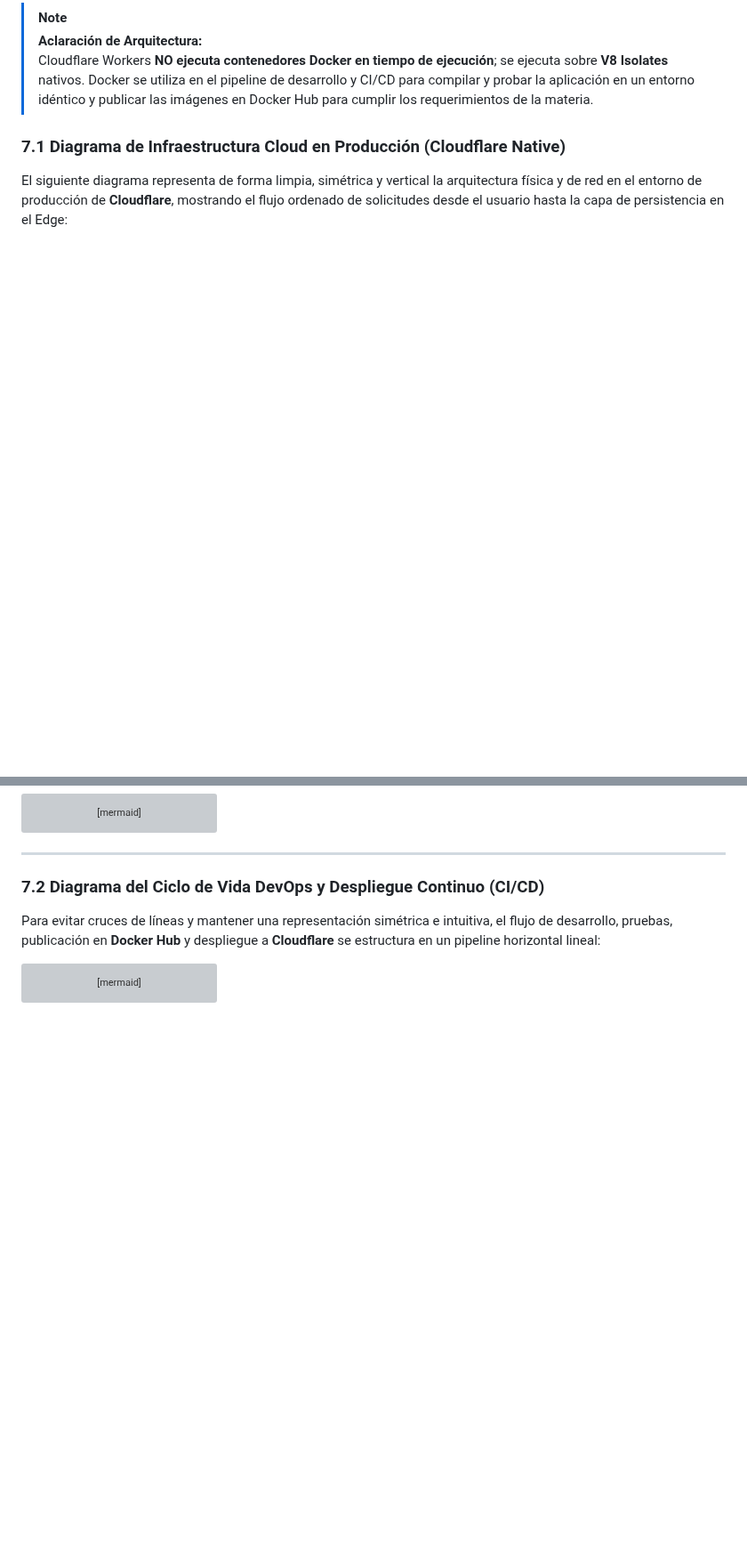
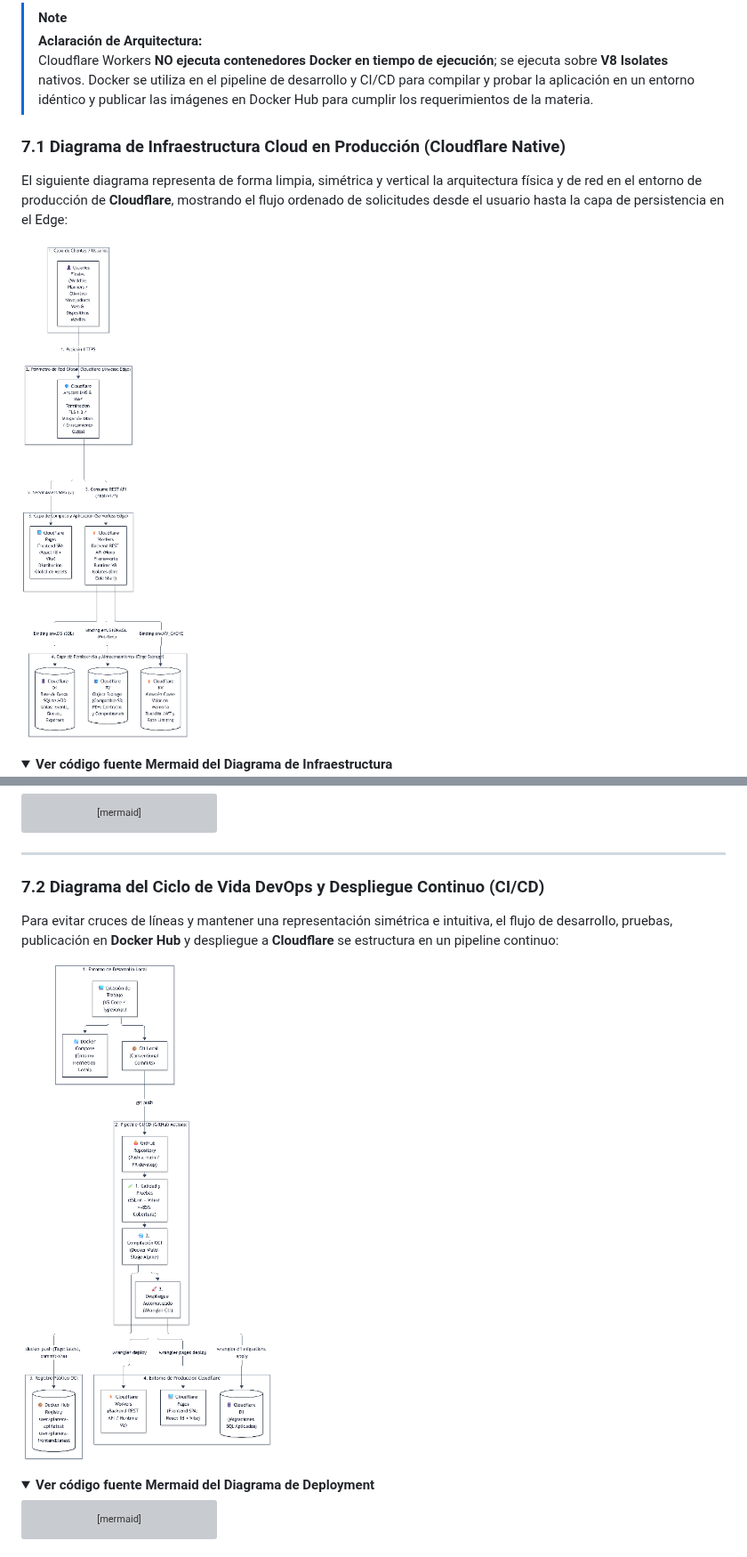
Before and after one commit to Federico2003/GestionEventos, a Markdown page: docs/documento-final-word.md, 2 parts joined by grey strips. Shown at 89% size. Rendered like a GitHub page; pictures changed too: docs/images/diagrama-deployment.png (added), docs/images/diagrama-infraestructura.png (added); folded sections open; blank space fills up the shorter version; grey boxes are pictures that could not be loaded.

Commit message:
docs: embed diagram images into proposal document and repository

````diff
--- a/docs/documento-final-word.md
+++ b/docs/documento-final-word.md
@@ -427,6 +427,11 @@ El stack tecnológico ha sido cuidadosamente seleccionado bajo la premisa de **e
 
 El siguiente diagrama representa de forma limpia, simétrica y vertical la arquitectura física y de red en el entorno de producción de **Cloudflare**, mostrando el flujo ordenado de solicitudes desde el usuario hasta la capa de persistencia en el Edge:
 
+![Diagrama de Infraestructura Cloud en Producción](./images/diagrama-infraestructura.png)
+
+<details>
+<summary><b>Ver código fuente Mermaid del Diagrama de Infraestructura</b></summary>
+
 ```mermaid
 %%{init: {
   'theme': 'base',
@@ -502,7 +508,12 @@ flowchart TD
 
 ### 7.2 Diagrama del Ciclo de Vida DevOps y Despliegue Continuo (CI/CD)
 
-Para evitar cruces de líneas y mantener una representación simétrica e intuitiva, el flujo de desarrollo, pruebas, publicación en **Docker Hub** y despliegue a **Cloudflare** se estructura en un pipeline horizontal lineal:
+Para evitar cruces de líneas y mantener una representación simétrica e intuitiva, el flujo de desarrollo, pruebas, publicación en **Docker Hub** y despliegue a **Cloudflare** se estructura en un pipeline continuo:
+
+![Diagrama de Deployment y Pipeline CI/CD](./images/diagrama-deployment.png)
+
+<details>
+<summary><b>Ver código fuente Mermaid del Diagrama de Deployment</b></summary>
 
 ```mermaid
 %%{init: {
````
Also changed, not shown: other parts of docs/documento-final-word.md (+16 -0 lines), docs/images/diagrama-deployment-horizontal.png (added), docs/images/plan-de-trabajo-gantt.png (added), docs/images/tablero-kanban.png (added).
